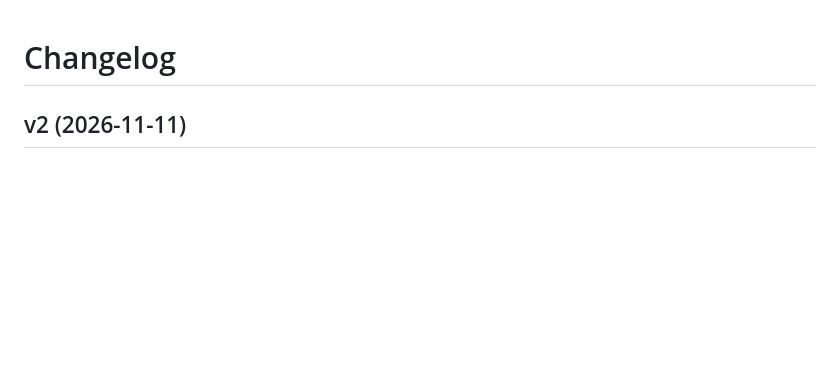
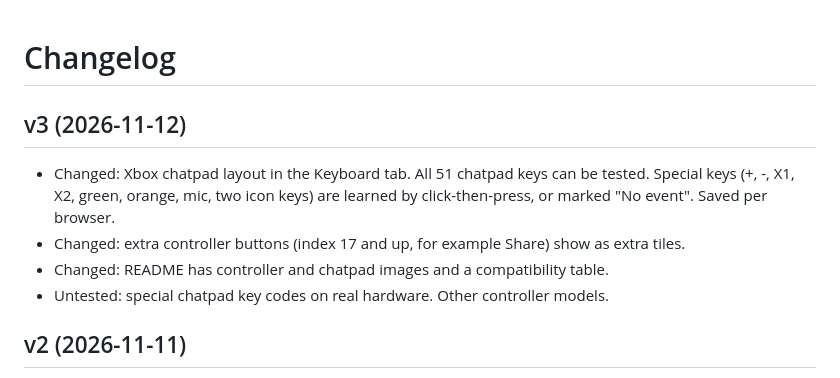
Before and after one commit to opsecfreak/Xbox_ControllerBench, a Markdown page: CHANGELOG.md, the part around the change. GitHub-like rendering; blank space fills up the shorter version.

```diff
--- a/CHANGELOG.md
+++ b/CHANGELOG.md
@@ -1,4 +1,14 @@
 # Changelog
+
+## v3 (2026-11-12)
+
+- Changed: Xbox chatpad layout in the Keyboard tab. All 51 chatpad keys can be
+  tested. Special keys (+, -, X1, X2, green, orange, mic, two icon keys) are
+  learned by click-then-press, or marked "No event". Saved per browser.
+- Changed: extra controller buttons (index 17 and up, for example Share) show
+  as extra tiles.
+- Changed: README has controller and chatpad images and a compatibility table.
+- Untested: special chatpad key codes on real hardware. Other controller models.
 
 ## v2 (2026-11-11)
 
```
Also changed, not shown: AGENTS.md (+4 -1 lines), README.md (+47 -3 lines), docs/images/xbox-chatpad.jpg (added), 11 other files.
